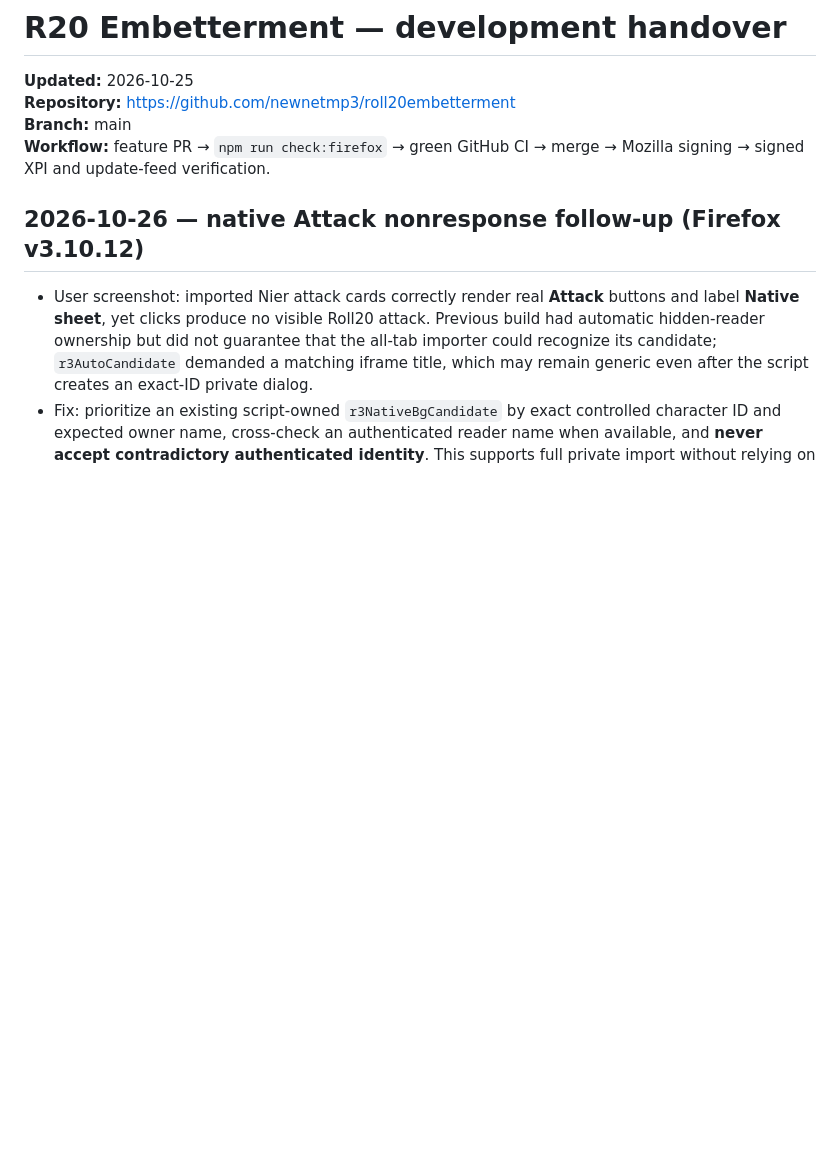
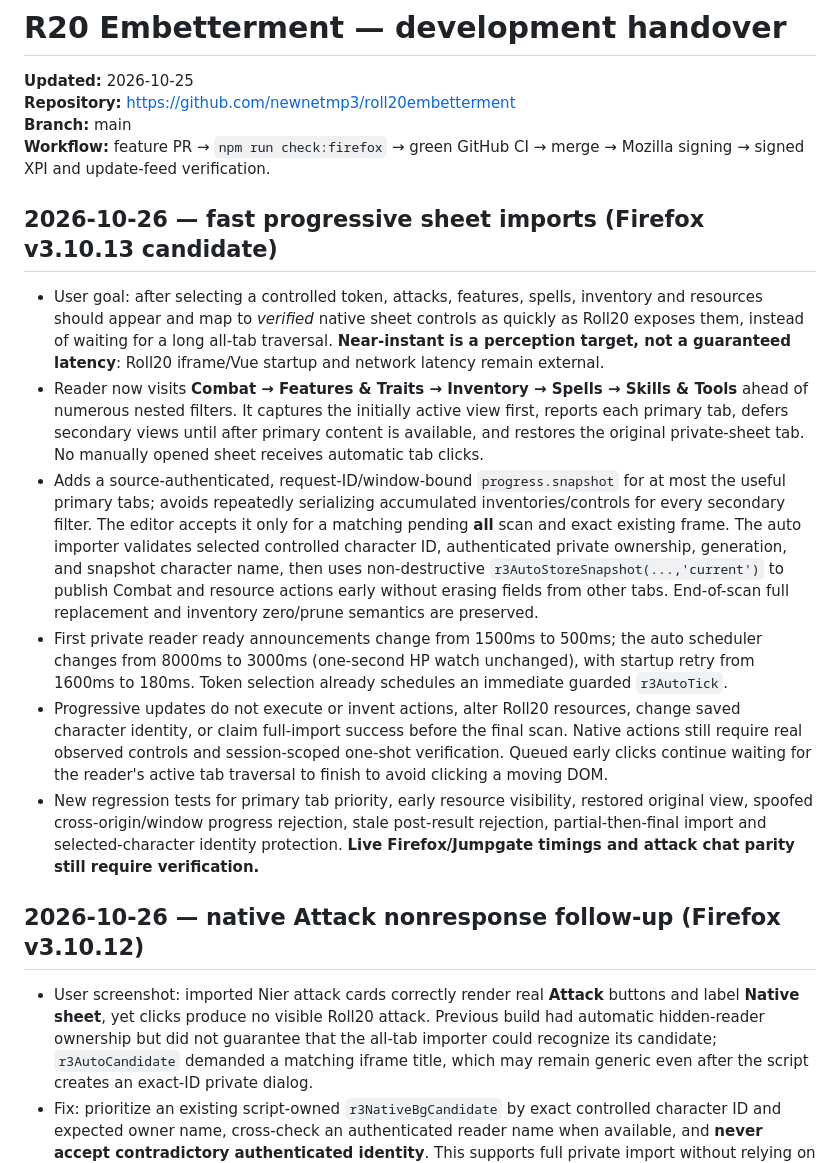
Before and after one commit to newnetmp3/roll20embetterment, a Markdown page: docs/HANDOVER.md, the part around the change. Rendered like a GitHub page; blank space fills up the shorter version.

Commit message:
docs: update handover for progressive import and latency limits

```diff
--- a/docs/HANDOVER.md
+++ b/docs/HANDOVER.md
@@ -4,6 +4,15 @@
 **Repository:** https://github.com/newnetmp3/roll20embetterment
 **Branch:** main
 **Workflow:** feature PR → `npm run check:firefox` → green GitHub CI → merge → Mozilla signing → signed XPI and update-feed verification.
+
+## 2026-10-26 — fast progressive sheet imports (Firefox v3.10.13 candidate)
+
+- User goal: after selecting a controlled token, attacks, features, spells, inventory and resources should appear and map to *verified* native sheet controls as quickly as Roll20 exposes them, instead of waiting for a long all-tab traversal. **Near-instant is a perception target, not a guaranteed latency**: Roll20 iframe/Vue startup and network latency remain external.
+- Reader now visits **Combat → Features & Traits → Inventory → Spells → Skills & Tools** ahead of numerous nested filters. It captures the initially active view first, reports each primary tab, defers secondary views until after primary content is available, and restores the original private-sheet tab. No manually opened sheet receives automatic tab clicks.
+- Adds a source-authenticated, request-ID/window-bound `progress.snapshot` for at most the useful primary tabs; avoids repeatedly serializing accumulated inventories/controls for every secondary filter. The editor accepts it only for a matching pending **all** scan and exact existing frame. The auto importer validates selected controlled character ID, authenticated private ownership, generation, and snapshot character name, then uses non-destructive `r3AutoStoreSnapshot(...,'current')` to publish Combat and resource actions early without erasing fields from other tabs. End-of-scan full replacement and inventory zero/prune semantics are preserved.
+- First private reader ready announcements change from 1500ms to 500ms; the auto scheduler changes from 8000ms to 3000ms (one-second HP watch unchanged), with startup retry from 1600ms to 180ms. Token selection already schedules an immediate guarded `r3AutoTick`.
+- Progressive updates do not execute or invent actions, alter Roll20 resources, change saved character identity, or claim full-import success before the final scan. Native actions still require real observed controls and session-scoped one-shot verification. Queued early clicks continue waiting for the reader's active tab traversal to finish to avoid clicking a moving DOM.
+- New regression tests for primary tab priority, early resource visibility, restored original view, spoofed cross-origin/window progress rejection, stale post-result rejection, partial-then-final import and selected-character identity protection. **Live Firefox/Jumpgate timings and attack chat parity still require verification.**
 
 ## 2026-10-26 — native Attack nonresponse follow-up (Firefox v3.10.12)
 
```
